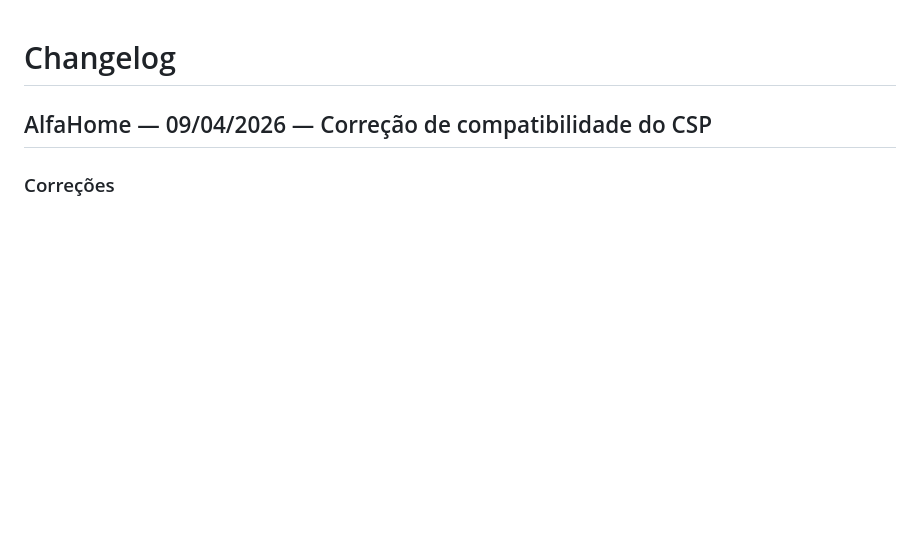
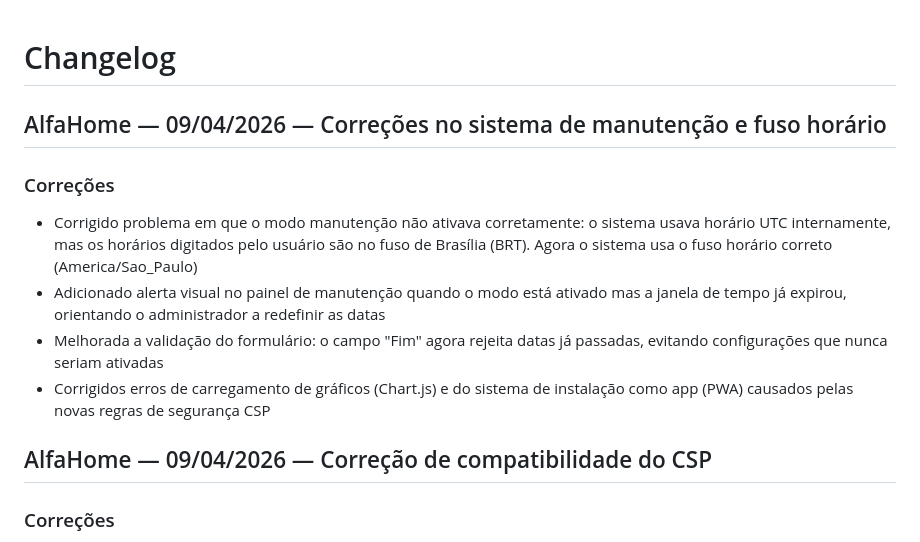
Before and after one commit to FelipeGat/controlflex, a Markdown page: CHANGELOG.md, the part around the change. Drawn GitHub-style; blank space fills up the shorter version.

Commit message:
docs: atualiza changelog com correções de manutenção e timezone
Co-authored-by: Copilot <223556219+Copilot@users.noreply.github.com>

```diff
--- a/CHANGELOG.md
+++ b/CHANGELOG.md
@@ -1,4 +1,12 @@
 # Changelog
+
+## AlfaHome — 09/04/2026 — Correções no sistema de manutenção e fuso horário
+
+### Correções
+- Corrigido problema em que o modo manutenção não ativava corretamente: o sistema usava horário UTC internamente, mas os horários digitados pelo usuário são no fuso de Brasília (BRT). Agora o sistema usa o fuso horário correto (America/Sao_Paulo)
+- Adicionado alerta visual no painel de manutenção quando o modo está ativado mas a janela de tempo já expirou, orientando o administrador a redefinir as datas
+- Melhorada a validação do formulário: o campo "Fim" agora rejeita datas já passadas, evitando configurações que nunca seriam ativadas
+- Corrigidos erros de carregamento de gráficos (Chart.js) e do sistema de instalação como app (PWA) causados pelas novas regras de segurança CSP
 
 ## AlfaHome — 09/04/2026 — Correção de compatibilidade do CSP
 
```
